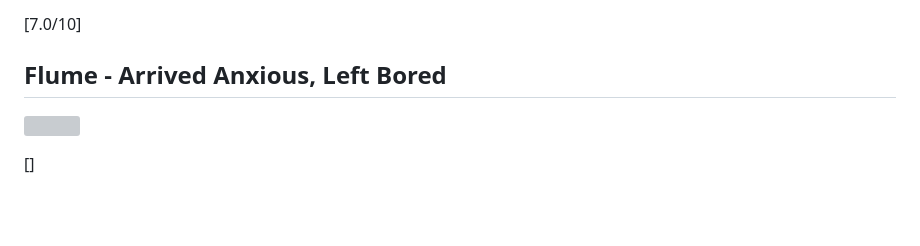
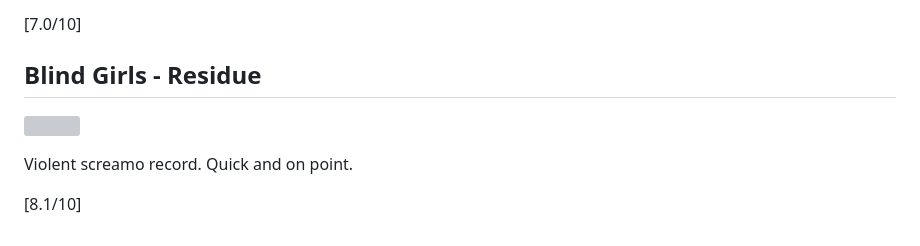
Before and after one commit to usefulalgorithm/personal-website, a Markdown page: drafts/may-listenings.md, the part around one of its changes. Rendered like a GitHub page; blank space fills up the shorter version; grey boxes are pictures that could not be loaded.

```diff
--- a/drafts/may-listenings.md
+++ b/drafts/may-listenings.md
@@ -171,5 +165,5 @@ tags: music and stuff
 
   [7.0/10]
 
-## Flume - Arrived Anxious, Left Bored
+## Blind Girls - Residue
 
@@ -177,2 +171,4 @@ tags: music and stuff
 
-  []
+  Violent screamo record. Quick and on point.
+
+  [8.1/10]
```
Also changed, not shown: other parts of drafts/may-listenings.md (+3 -9 lines).
